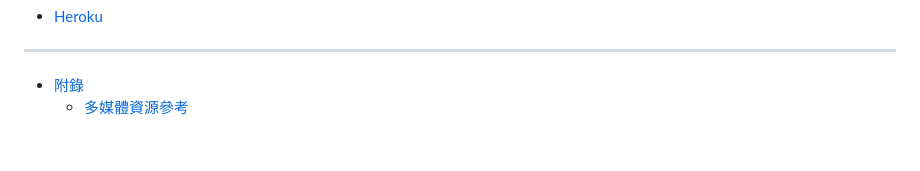
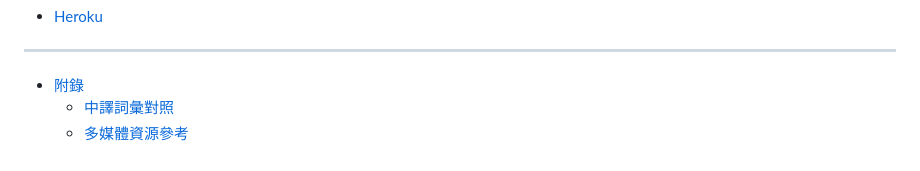
Before and after one commit to BwayCer/like_coding.booklet, a Markdown page: SUMMARY.md, the part around the change printed below. Rendered like a GitHub page.

```diff
--- a/SUMMARY.md
+++ b/SUMMARY.md
@@ -29,4 +32,5 @@ Summary
 
 
 * [附錄](appendix/README.md)
+  * [中譯詞彙對照](appendix/bilingual.md)
   * [多媒體資源參考](appendix/used_reference.md)
```
Also changed, not shown: other parts of SUMMARY.md (+3 -0 lines), appendix/bilingual.md (added, +71 -0 lines), appendix/used_reference.md (+44 -0 lines), mmrepo/any_file_icon.jpg (added), 5 other files.
